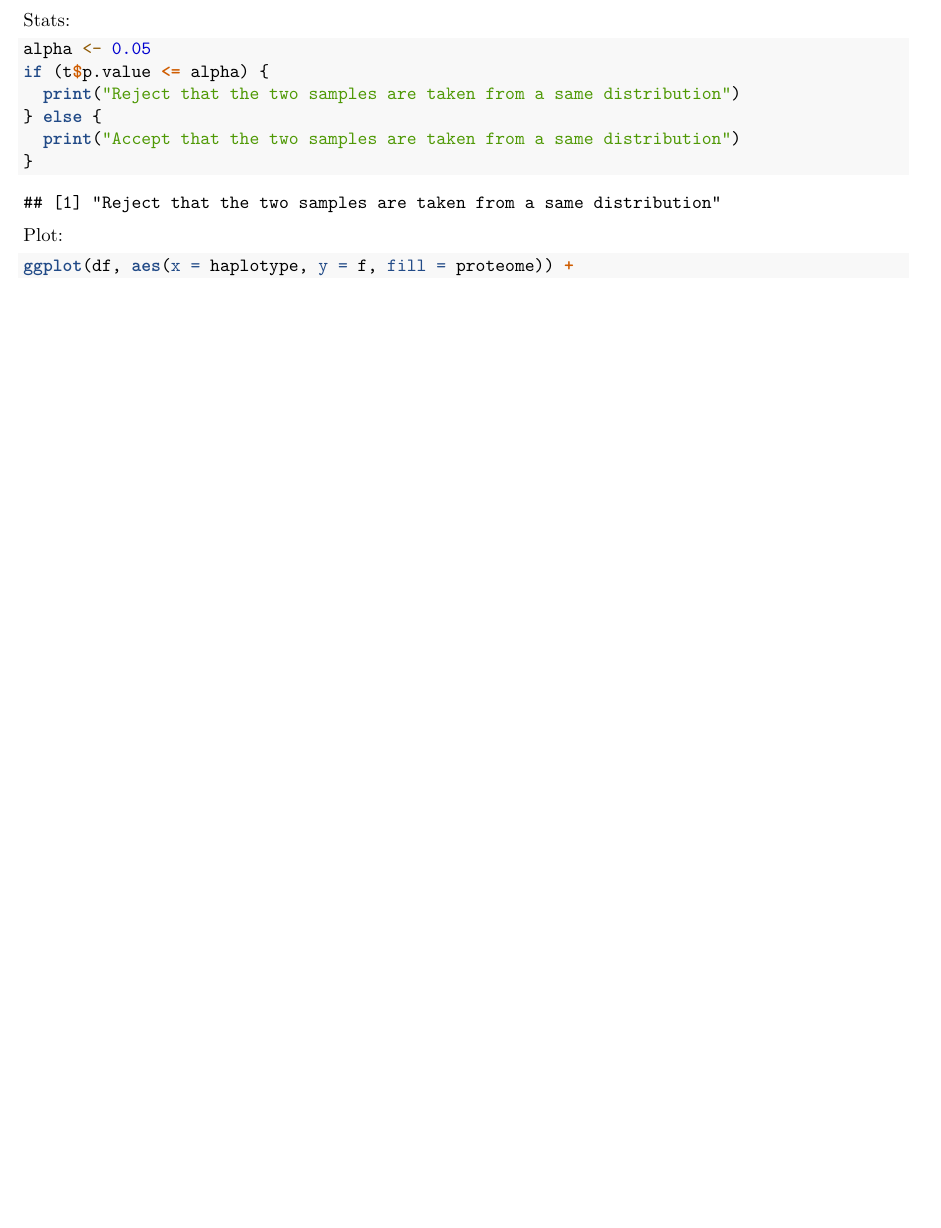
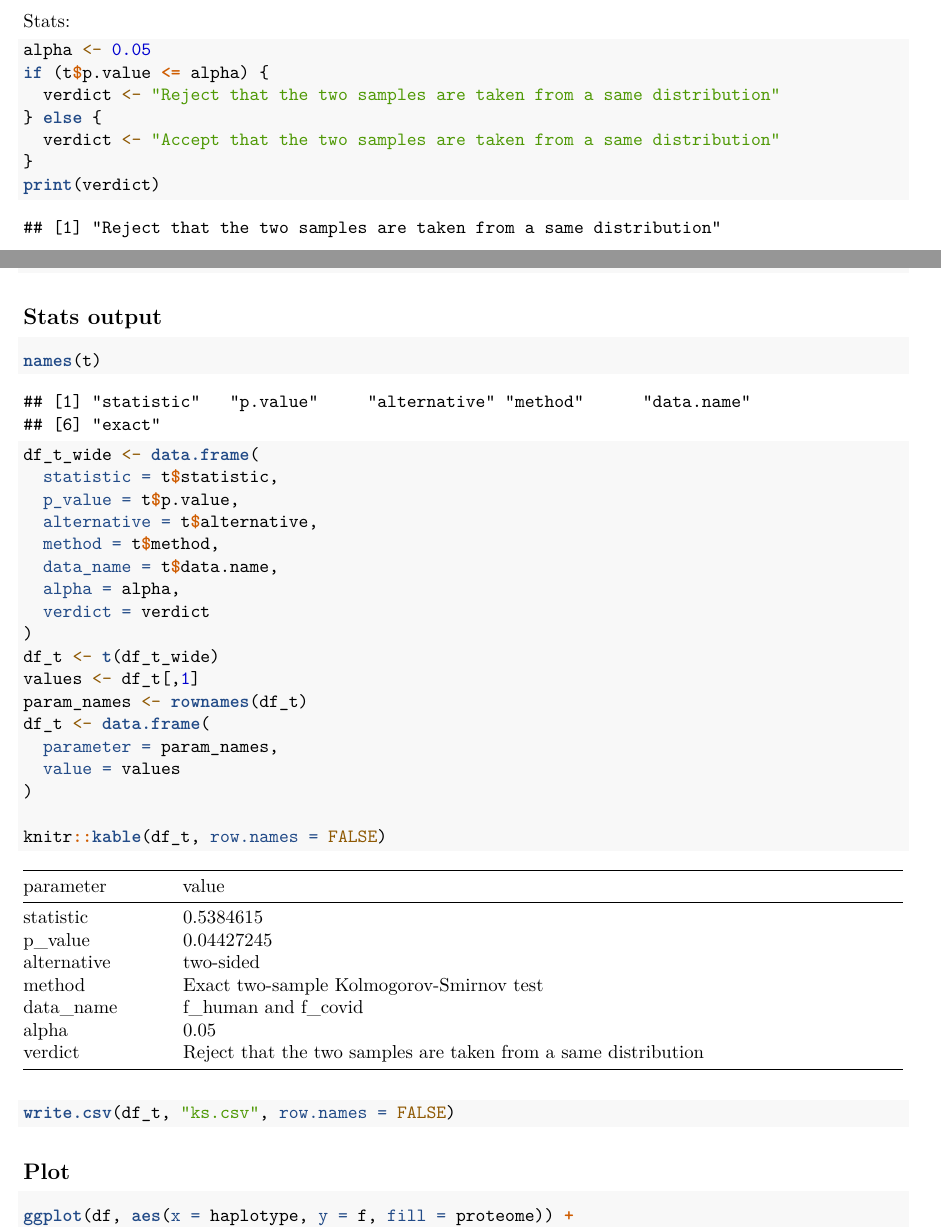
Before and after one commit to richelbilderbeek/bbbq_article, an R Markdown document (ks/ks.Rmd): part of page 2 of 2 before the commit and two parts of pages 1 and 2 of 3 after it, the two joined at a grey line, cut so that both start at the same text, the shorter picture padded with empty space. Rendered offline with R 4.5, knitr and Pandoc, then LaTeX, with nearby package versions; code that draws random numbers runs with fixed seeds of ours; some code elsewhere in the file could not run offline.

Commit message:
Render KS to supmat

````diff
--- a/ks/ks.Rmd
+++ b/ks/ks.Rmd
@@ -31,3 +38,15 @@ expect_true(all(f_covid < 1.0))
+Stats:
+
+```{r}
+alpha <- 0.05
+if (t$p.value <= alpha) {
+  verdict <- "Reject that the two samples are taken from a same distribution"
+} else {
+  verdict <- "Accept that the two samples are taken from a same distribution"
+}
+print(verdict)
+```
+
 Create tidy table:
 
 ```{r}
@@ -40,6 +59,25 @@ df$proteome <- as.factor(df$proteome)
 df$haplotype <- as.factor(df$haplotype)
 ```
 
-Create wide (untidy) table:
+## Stats output
 
 ```{r}
+names(t)
+df_t_wide <- data.frame(
+  statistic = t$statistic,
+  p_value = t$p.value,
+  alternative = t$alternative,
+  method = t$method,
+  data_name = t$data.name,
+  alpha = alpha,
+  verdict = verdict
+)
+df_t <- t(df_t_wide)
+values <- df_t[,1]
+param_names <- rownames(df_t)
+df_t <- data.frame(
+  parameter = param_names,
+  value = values
+)
+
+knitr::kable(df_t, row.names = FALSE)
@@ -55,4 +86,4 @@ Show table:
 ```{r}
-knitr::kable(df_wide, caption = "Percentage of MHC-I epitopes overlapping with transmembrane helix")
+write.csv(df_t, "ks.csv", row.names = FALSE)
 ```
 
@@ -75,12 +90,4 @@ Stats:
-alpha <- 0.05
-if (t$p.value <= alpha) {
-  print("Reject that the two samples are taken from a same distribution")
-} else {
-  print("Accept that the two samples are taken from a same distribution")
-}
-```
-
-Plot:
+## Plot
 
 ```{r}
 ggplot(df, aes(x = haplotype, y = f, fill = proteome)) +
````
Also changed, not shown: article.tex, ks/ks.Rmd (52 more changed lines), 3 other files.
